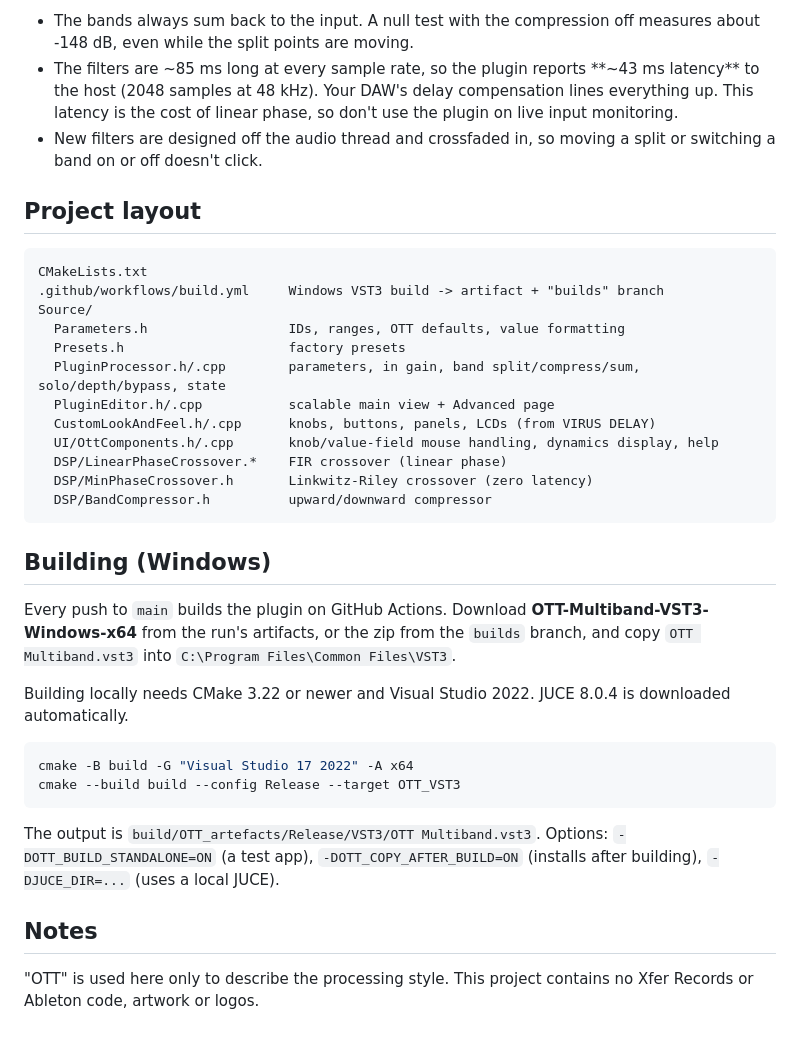
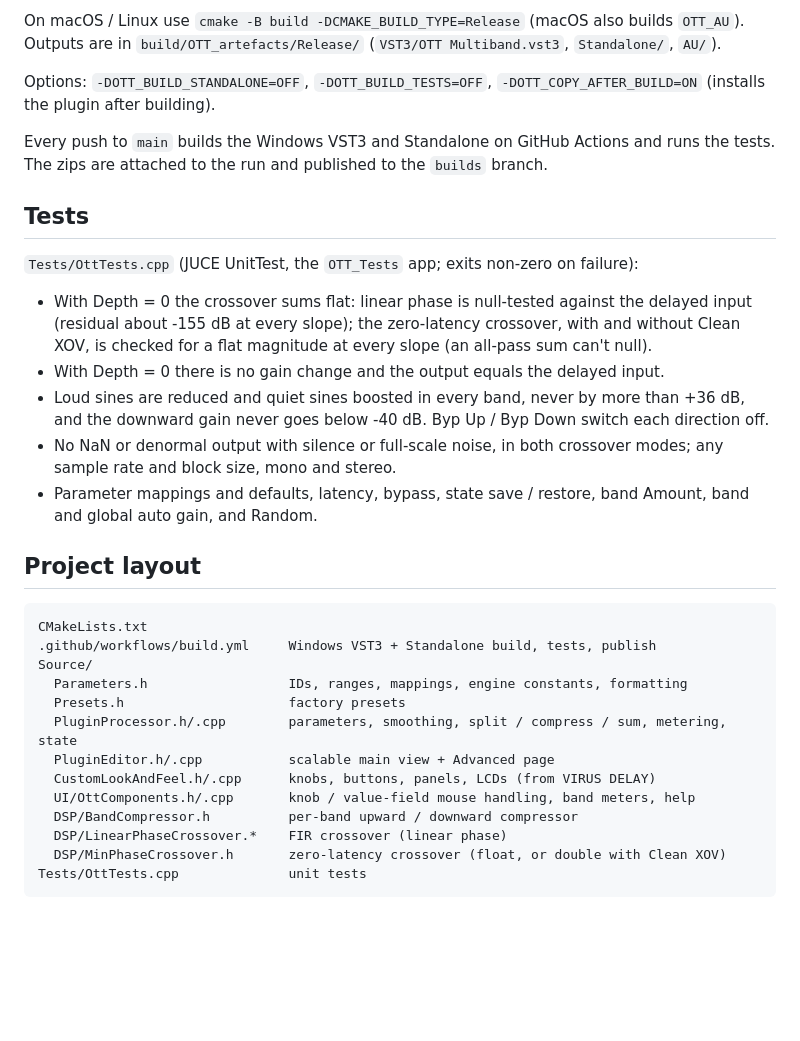
Before and after one commit to garymaguiremusic-pixel/OTT, a Markdown page: README.md, the part around one of its changes. Rendered like a GitHub page; blank space fills up the shorter version.

````diff
--- a/README.md
+++ b/README.md
@@ -88,47 +135,43 @@ high = delay(x) - LP2(x)        ->  low + mid + high = delay(x), exactly
 ```
 
-* The bands always sum back to the input. A null test with the compression off measures about -148 dB,
-  even while the split points are moving.
-* The filters are ~85 ms long at every sample rate, so the plugin reports **~43 ms latency** to the host
-  (2048 samples at 48 kHz). Your DAW's delay compensation lines everything up. This latency is the cost
-  of linear phase, so don't use the plugin on live input monitoring.
-* New filters are designed off the audio thread and crossfaded in, so moving a split or switching a
-  band on or off doesn't click.
+On macOS / Linux use `cmake -B build -DCMAKE_BUILD_TYPE=Release` (macOS also builds `OTT_AU`).
+Outputs are in `build/OTT_artefacts/Release/` (`VST3/OTT Multiband.vst3`, `Standalone/`, `AU/`).
+
+Options: `-DOTT_BUILD_STANDALONE=OFF`, `-DOTT_BUILD_TESTS=OFF`, `-DOTT_COPY_AFTER_BUILD=ON` (installs
+the plugin after building).
+
+Every push to `main` builds the Windows VST3 and Standalone on GitHub Actions and runs the tests.
+The zips are attached to the run and published to the `builds` branch.
+
+## Tests
+
+`Tests/OttTests.cpp` (JUCE UnitTest, the `OTT_Tests` app; exits non-zero on failure):
+
+* With Depth = 0 the crossover sums flat: linear phase is null-tested against the delayed input
+  (residual about -155 dB at every slope); the zero-latency crossover, with and without Clean XOV,
+  is checked for a flat magnitude at every slope (an all-pass sum can't null).
+* With Depth = 0 there is no gain change and the output equals the delayed input.
+* Loud sines are reduced and quiet sines boosted in every band, never by more than +36 dB, and the
+  downward gain never goes below -40 dB. Byp Up / Byp Down switch each direction off.
+* No NaN or denormal output with silence or full-scale noise, in both crossover modes; any sample rate
+  and block size, mono and stereo.
+* Parameter mappings and defaults, latency, bypass, state save / restore, band Amount, band and global
+  auto gain, and Random.
 
 ## Project layout
 
 ```
 CMakeLists.txt
-.github/workflows/build.yml     Windows VST3 build -> artifact + "builds" branch
+.github/workflows/build.yml     Windows VST3 + Standalone build, tests, publish
 Source/
-  Parameters.h                  IDs, ranges, OTT defaults, value formatting
+  Parameters.h                  IDs, ranges, mappings, engine constants, formatting
   Presets.h                     factory presets
-  PluginProcessor.h/.cpp        parameters, in gain, band split/compress/sum, solo/depth/bypass, state
+  PluginProcessor.h/.cpp        parameters, smoothing, split / compress / sum, metering, state
   PluginEditor.h/.cpp           scalable main view + Advanced page
   CustomLookAndFeel.h/.cpp      knobs, buttons, panels, LCDs (from VIRUS DELAY)
-  UI/OttComponents.h/.cpp       knob/value-field mouse handling, dynamics display, help
+  UI/OttComponents.h/.cpp       knob / value-field mouse handling, band meters, help
+  DSP/BandCompressor.h          per-band upward / downward compressor
   DSP/LinearPhaseCrossover.*    FIR crossover (linear phase)
-  DSP/MinPhaseCrossover.h       Linkwitz-Riley crossover (zero latency)
-  DSP/BandCompressor.h          upward/downward compressor
+  DSP/MinPhaseCrossover.h       zero-latency crossover (float, or double with Clean XOV)
+Tests/OttTests.cpp              unit tests
 ```
-
-## Building (Windows)
-
-Every push to `main` builds the plugin on GitHub Actions. Download **OTT-Multiband-VST3-Windows-x64**
-from the run's artifacts, or the zip from the `builds` branch, and copy `OTT Multiband.vst3` into
-`C:\Program Files\Common Files\VST3`.
-
-Building locally needs CMake 3.22 or newer and Visual Studio 2022. JUCE 8.0.4 is downloaded automatically.
-
-```bash
-cmake -B build -G "Visual Studio 17 2022" -A x64
-cmake --build build --config Release --target OTT_VST3
-```
-
-The output is `build/OTT_artefacts/Release/VST3/OTT Multiband.vst3`. Options: `-DOTT_BUILD_STANDALONE=ON`
-(a test app), `-DOTT_COPY_AFTER_BUILD=ON` (installs after building), `-DJUCE_DIR=...` (uses a local JUCE).
-
-## Notes
-
-"OTT" is used here only to describe the processing style. This project contains no Xfer Records or
-Ableton code, artwork or logos.
````
Also changed, not shown: other parts of README.md (+112 -65 lines), docs/advanced.png, docs/screenshot.png, 13 other files.
